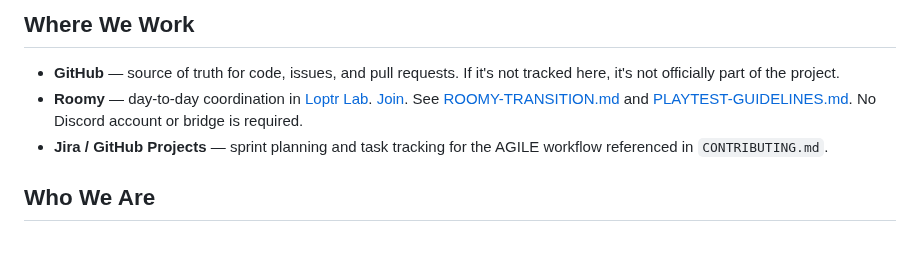
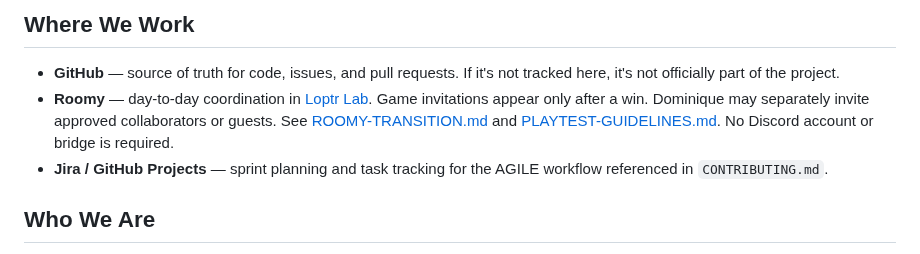
Before and after one commit to ibloud/violets-revenge, a Markdown page: docs/COMMUNITY.md, the part around the change. Rendered like a GitHub page.

Commit message:
Restrict game invite to wins and document direct approval access

```diff
--- a/docs/COMMUNITY.md
+++ b/docs/COMMUNITY.md
@@ -5,7 +5,7 @@ Violet's Revenge is built by a distributed team of externship students, laid-off
 ## Where We Work
 
 - **GitHub** — source of truth for code, issues, and pull requests. If it's not tracked here, it's not officially part of the project.
-- **Roomy** — day-to-day coordination in [Loptr Lab](https://roomy.space/did:plc:f62tthd7cmjpfvtlet2crpsq). [Join](https://roomy.space/join?space=did%3Aplc%3Af62tthd7cmjpfvtlet2crpsq&invite=631116db109c5a7f4c38f03edd57269d). See [ROOMY-TRANSITION.md](ROOMY-TRANSITION.md) and [PLAYTEST-GUIDELINES.md](PLAYTEST-GUIDELINES.md). No Discord account or bridge is required.
+- **Roomy** — day-to-day coordination in [Loptr Lab](https://roomy.space/did:plc:f62tthd7cmjpfvtlet2crpsq). Game invitations appear only after a win. Dominique may separately invite approved collaborators or guests. See [ROOMY-TRANSITION.md](ROOMY-TRANSITION.md) and [PLAYTEST-GUIDELINES.md](PLAYTEST-GUIDELINES.md). No Discord account or bridge is required.
 - **Jira / GitHub Projects** — sprint planning and task tracking for the AGILE workflow referenced in `CONTRIBUTING.md`.
 
 ## Who We Are
```
